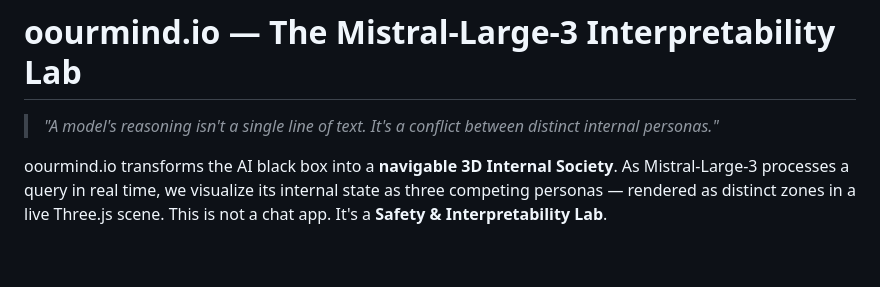
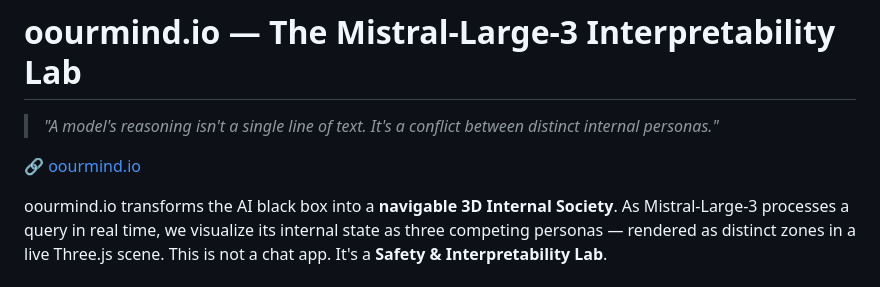
Before and after one commit to SoumiaG/oourmind, a Markdown page: README.md, the part around the change. Rendered like a GitHub page; blank space fills up the shorter version.

Commit message:
Add website link to README
Added a link to the oourmind.io website in the README.

```diff
--- a/README.md
+++ b/README.md
@@ -1,6 +1,8 @@
 # oourmind.io — The Mistral-Large-3 Interpretability Lab
 
 > *"A model's reasoning isn't a single line of text. It's a conflict between distinct internal personas."*
+
+🔗 [oourmind.io](https://oourmind.io)
 
 oourmind.io transforms the AI black box into a **navigable 3D Internal Society**. As Mistral-Large-3 processes a query in real time, we visualize its internal state as three competing personas — rendered as distinct zones in a live Three.js scene. This is not a chat app. It's a **Safety & Interpretability Lab**.
 
```
